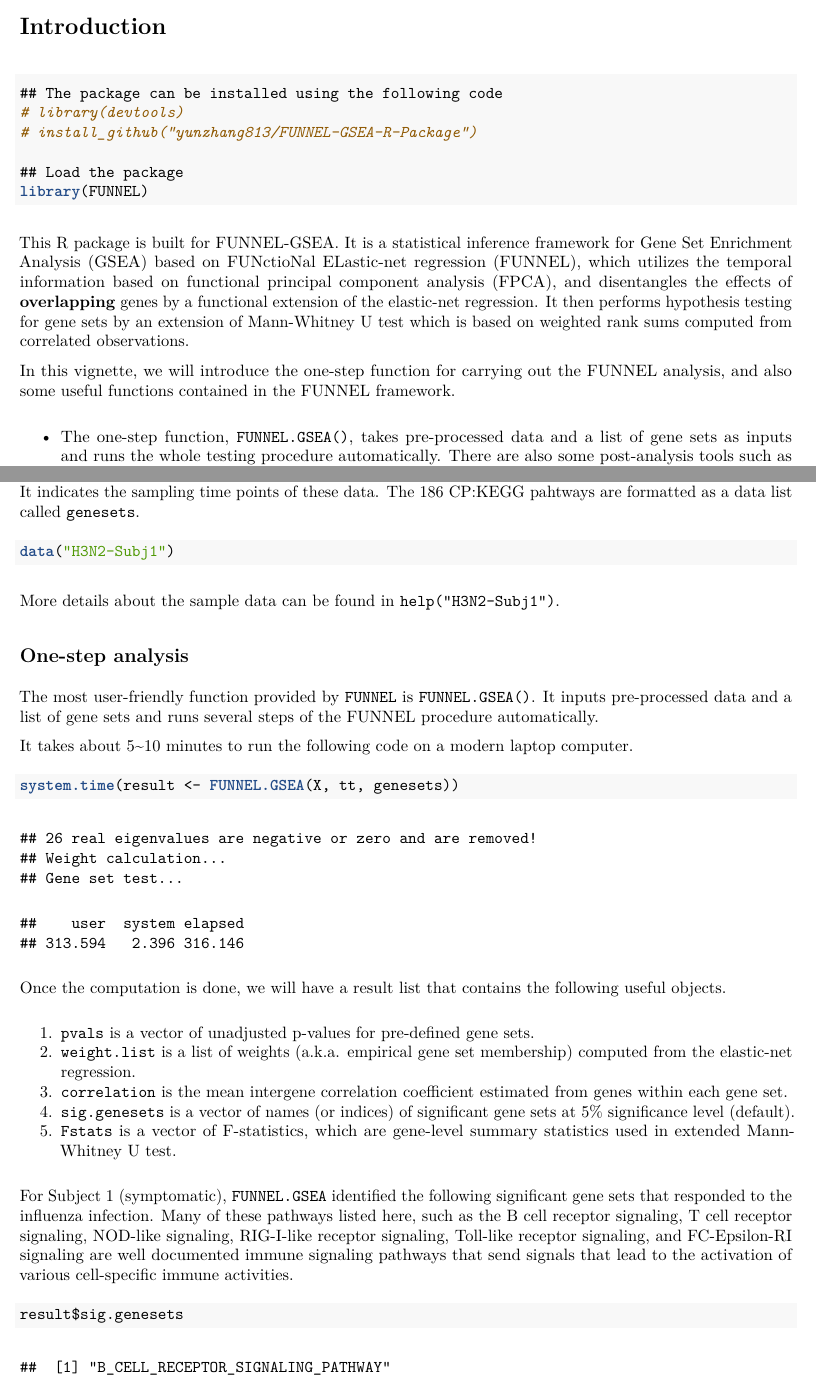
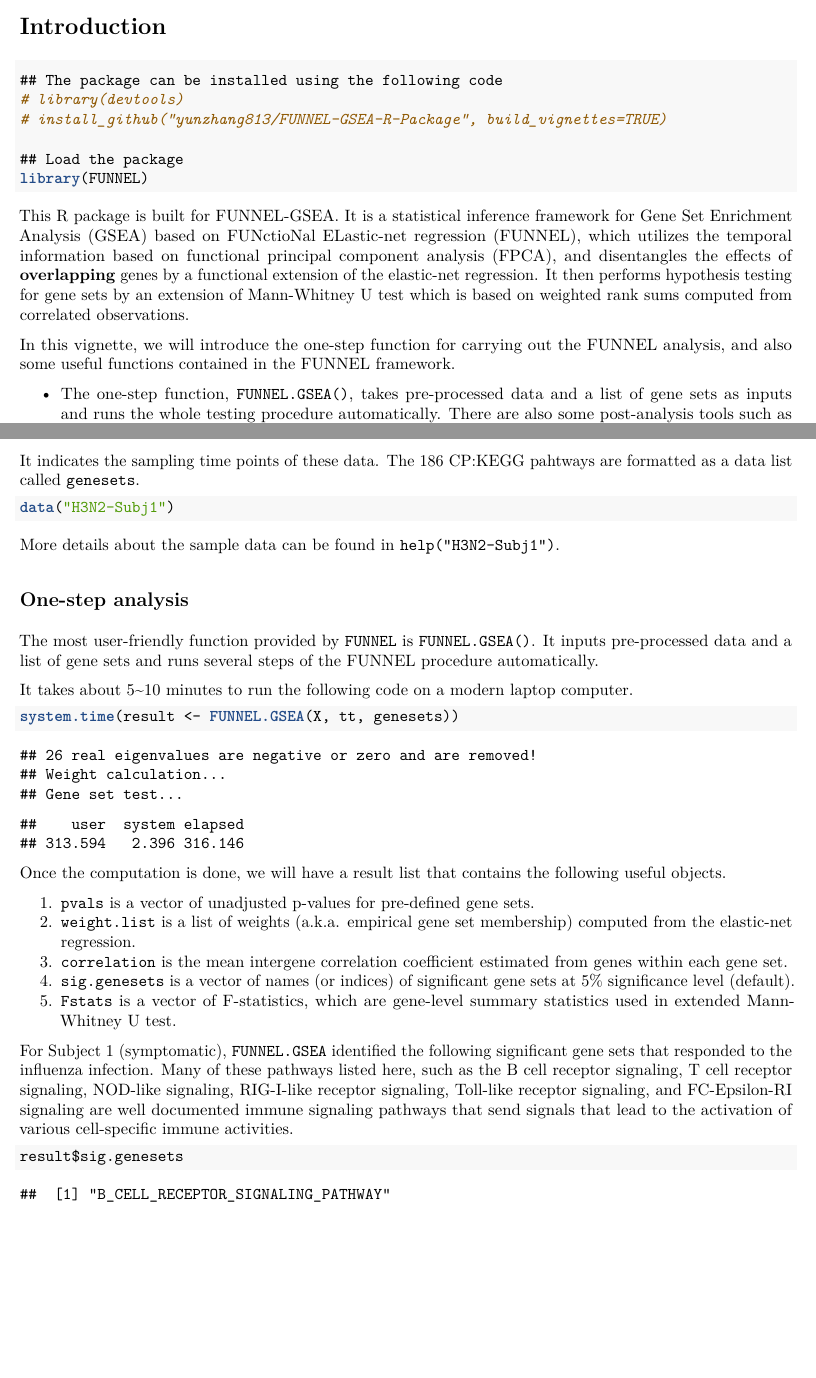
Before and after one commit to yunzhang813/FUNNEL-GSEA-R-Package, an R Markdown document (vignettes/FUNNEL.Rmd): two parts of pages 1 and 2 of 10, joined at a grey line, cut so that both start at the same text, the shorter picture padded with empty space. The pictures show the output file vignettes/FUNNEL.pdf that the author committed with the source.

Commit message:
build_vignettes=TRUE

````diff
--- a/vignettes/FUNNEL.Rmd
+++ b/vignettes/FUNNEL.Rmd
@@ -16,7 +16,7 @@ vignette: >
 ```{r, package}
 ## The package can be installed using the following code
 # library(devtools)
-# install_github("yunzhang813/FUNNEL-GSEA-R-Package")
+# install_github("yunzhang813/FUNNEL-GSEA-R-Package", build_vignettes=TRUE)
 
 ## Load the package
 library(FUNNEL)
````
Also changed, not shown: vignettes/FUNNEL.html, vignettes/FUNNEL.pdf.
